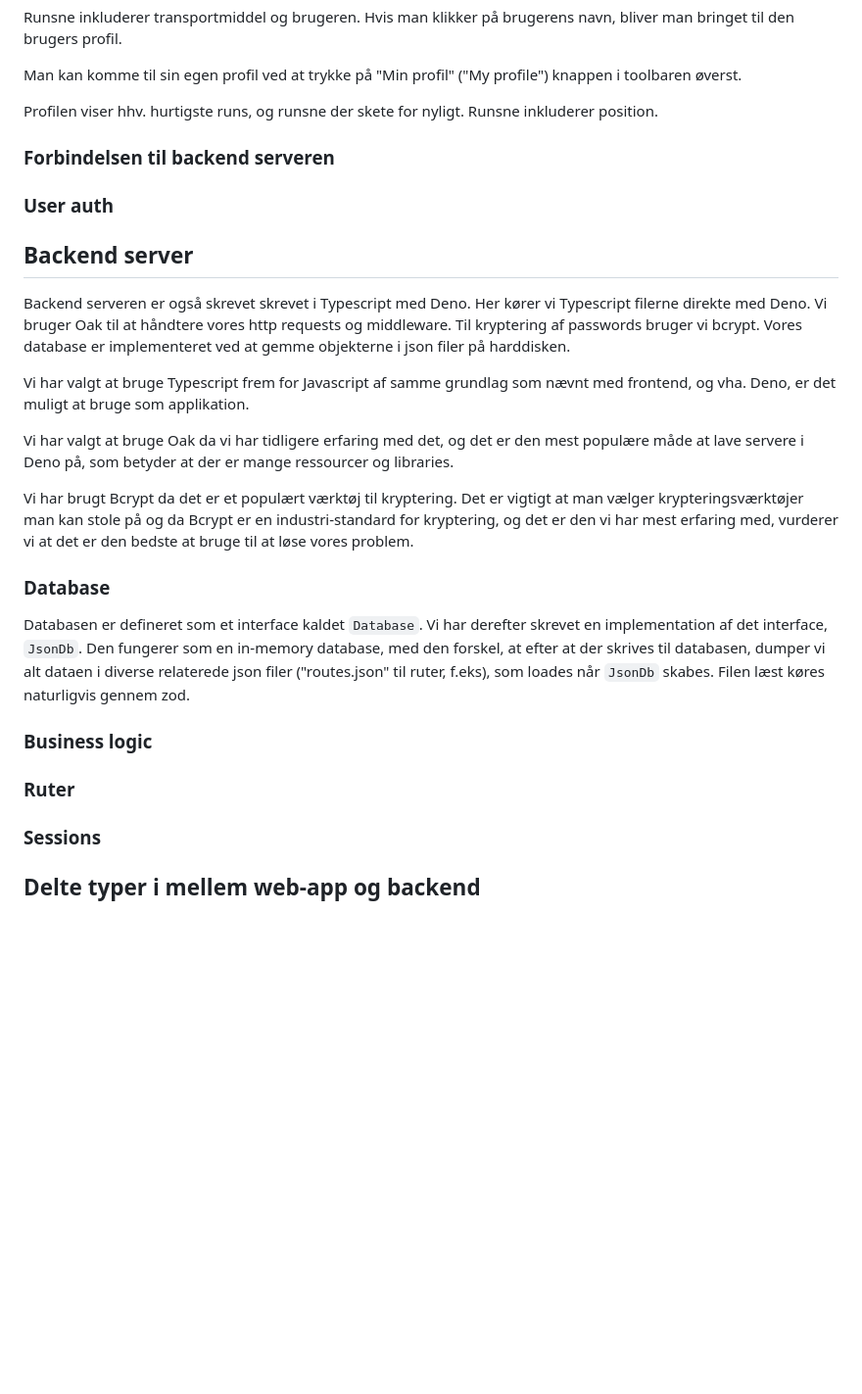
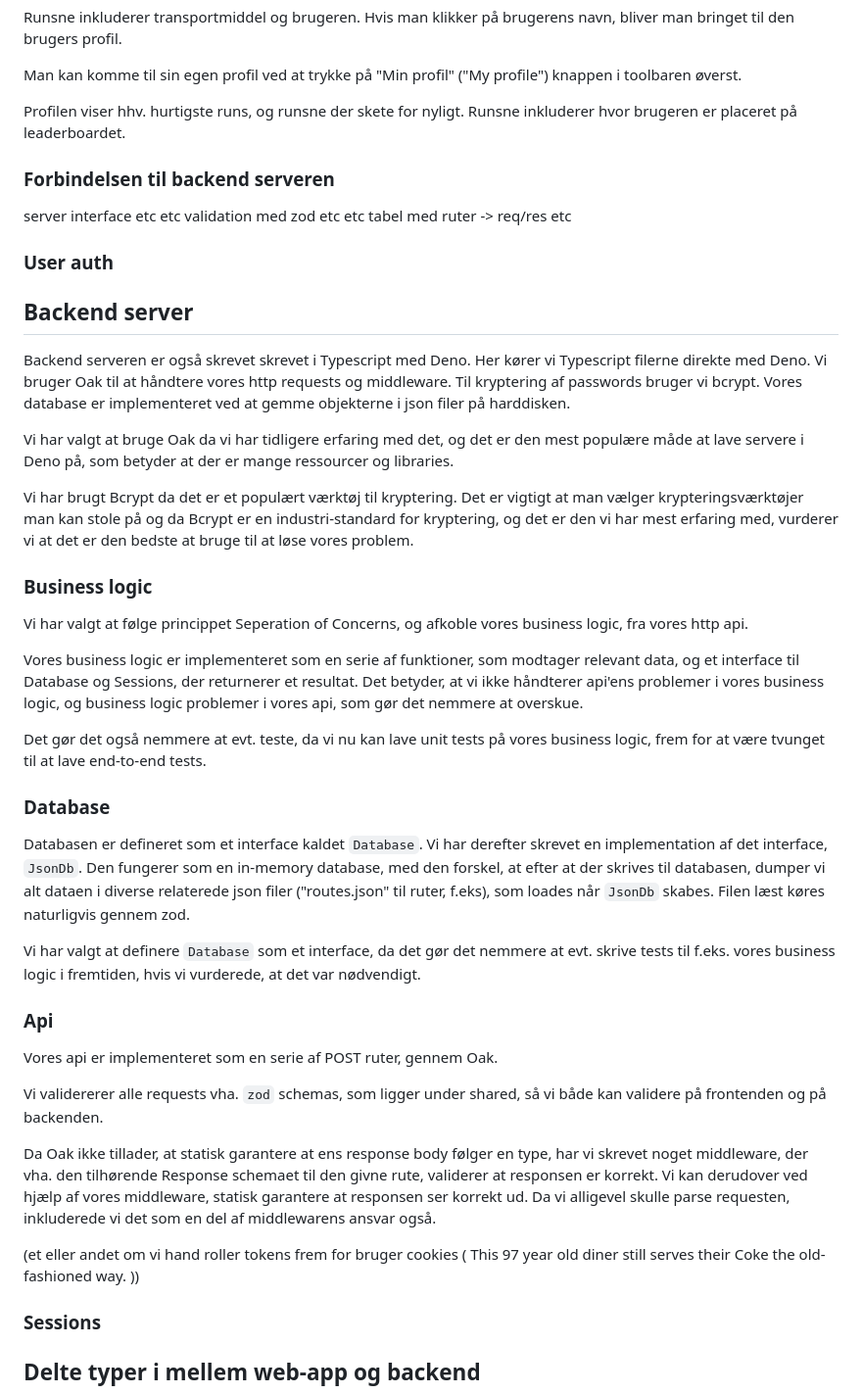
Before and after one commit to mtkonge/avarts, a Markdown page: docs/produktrapport.md, the part around one of its changes. Shown at 98% size. GitHub-like rendering; blank space fills up the shorter version.

Commit message:
produktrapport

```diff
--- a/docs/produktrapport.md
+++ b/docs/produktrapport.md
@@ -133,9 +136,12 @@ Man kan komme til sin egen profil ved at trykke på "Min profil" ("My profile")
 knappen i toolbaren øverst.
 
 Profilen viser hhv. hurtigste runs, og runsne der skete for nyligt. Runsne
-inkluderer position.
+inkluderer hvor brugeren er placeret på leaderboardet.
 
 ### Forbindelsen til backend serveren
+
+server interface etc etc validation med zod etc etc tabel med ruter -> req/res
+etc
 
 ### User auth
 
@@ -146,9 +152,6 @@ Typescript filerne direkte med Deno. Vi bruger Oak til at håndtere vores http
 requests og middleware. Til kryptering af passwords bruger vi bcrypt. Vores
 database er implementeret ved at gemme objekterne i json filer på harddisken.
 
-Vi har valgt at bruge Typescript frem for Javascript af samme grundlag som nævnt
-med frontend, og vha. Deno, er det muligt at bruge som applikation.
-
 Vi har valgt at bruge Oak da vi har tidligere erfaring med det, og det er den
 mest populære måde at lave servere i Deno på, som betyder at der er mange
 ressourcer og libraries.
@@ -158,6 +161,19 @@ at man vælger krypteringsværktøjer man kan stole på og da Bcrypt er en
 industri-standard for kryptering, og det er den vi har mest erfaring med,
 vurderer vi at det er den bedste at bruge til at løse vores problem.
 
+### Business logic
+
+Vi har valgt at følge princippet Seperation of Concerns, og afkoble vores
+business logic, fra vores http api.
+
+Vores business logic er implementeret som en serie af funktioner, som modtager
+relevant data, og et interface til Database og Sessions, der returnerer et
+resultat. Det betyder, at vi ikke håndterer api'ens problemer i vores business
+logic, og business logic problemer i vores api, som gør det nemmere at overskue.
+
+Det gør det også nemmere at evt. teste, da vi nu kan lave unit tests på vores
+business logic, frem for at være tvunget til at lave end-to-end tests.
+
 ### Database
 
 Databasen er defineret som et interface kaldet `Database`. Vi har derefter
@@ -166,9 +182,26 @@ in-memory database, med den forskel, at efter at der skrives til databasen,
 dumper vi alt dataen i diverse relaterede json filer ("routes.json" til ruter,
 f.eks), som loades når `JsonDb` skabes. Filen læst køres naturligvis gennem zod.
 
-### Business logic
+Vi har valgt at definere `Database` som et interface, da det gør det nemmere at
+evt. skrive tests til f.eks. vores business logic i fremtiden, hvis vi
+vurderede, at det var nødvendigt.
 
-### Ruter
+### Api
+
+Vores api er implementeret som en serie af POST ruter, gennem Oak.
+
+Vi validererer alle requests vha. `zod` schemas, som ligger under shared, så vi
+både kan validere på frontenden og på backenden.
+
+Da Oak ikke tillader, at statisk garantere at ens response body følger en type,
+har vi skrevet noget middleware, der vha. den tilhørende Response schemaet til
+den givne rute, validerer at responsen er korrekt. Vi kan derudover ved hjælp af
+vores middleware, statisk garantere at responsen ser korrekt ud. Da vi alligevel
+skulle parse requesten, inkluderede vi det som en del af middlewarens ansvar
+også.
+
+(et eller andet om vi hand roller tokens frem for bruger cookies ( This 97 year
+old diner still serves their Coke the old-fashioned way. ))
 
 ### Sessions
 
```
Also changed, not shown: other parts of docs/produktrapport.md (+13 -10 lines).
